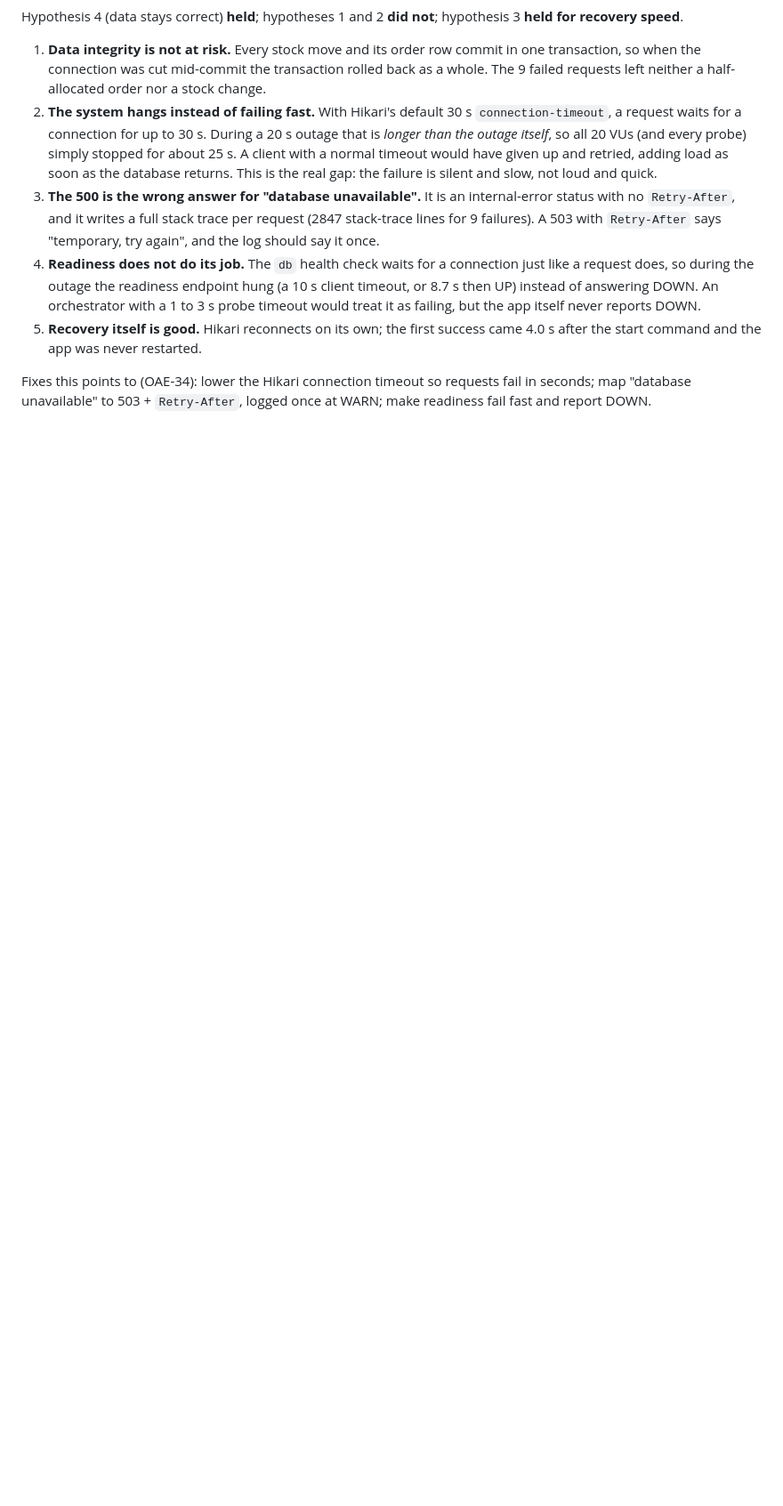
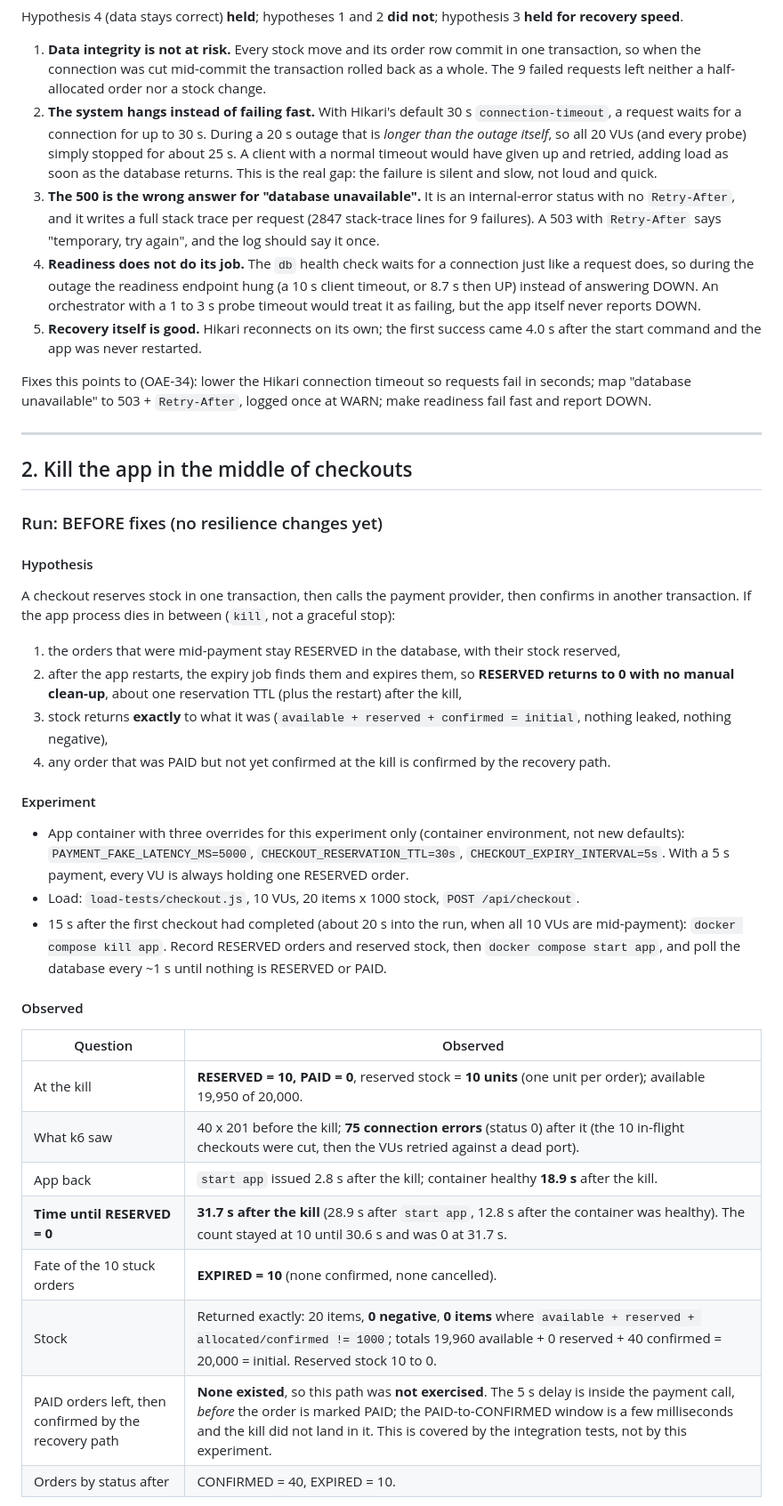
Before and after one commit to ChamaniNiroshani/order-allocation-engine, a Markdown page: docs/chaos.md, the part around one of its changes. Shown at 89% size. Rendered like a GitHub page; blank space fills up the shorter version.

```diff
--- a/docs/chaos.md
+++ b/docs/chaos.md
@@ -125,3 +125,45 @@ Hypothesis 4 (data stays correct) **held**; hypotheses 1 and 2 **did not**; hypo
 
 Fixes this points to (OAE-34): lower the Hikari connection timeout so requests fail in seconds; map "database
 unavailable" to 503 + `Retry-After`, logged once at WARN; make readiness fail fast and report DOWN.
+
+---
+
+## 2. Kill the app in the middle of checkouts
+
+### Run: BEFORE fixes (no resilience changes yet)
+
+#### Hypothesis
+
+A checkout reserves stock in one transaction, then calls the payment provider, then confirms in another transaction.
+If the app process dies in between (`kill`, not a graceful stop):
+
+1. the orders that were mid-payment stay RESERVED in the database, with their stock reserved,
+2. after the app restarts, the expiry job finds them and expires them, so **RESERVED returns to 0 with no manual
+   clean-up**, about one reservation TTL (plus the restart) after the kill,
+3. stock returns **exactly** to what it was (`available + reserved + confirmed = initial`, nothing leaked, nothing
+   negative),
+4. any order that was PAID but not yet confirmed at the kill is confirmed by the recovery path.
+
+#### Experiment
+
+- App container with three overrides for this experiment only (container environment, not new defaults):
+  `PAYMENT_FAKE_LATENCY_MS=5000`, `CHECKOUT_RESERVATION_TTL=30s`, `CHECKOUT_EXPIRY_INTERVAL=5s`. With a 5 s payment,
+  every VU is always holding one RESERVED order.
+- Load: `load-tests/checkout.js`, 10 VUs, 20 items x 1000 stock, `POST /api/checkout`.
+- 15 s after the first checkout had completed (about 20 s into the run, when all 10 VUs are mid-payment):
+  `docker compose kill app`. Record RESERVED orders and reserved stock, then `docker compose start app`, and poll the
+  database every ~1 s until nothing is RESERVED or PAID.
+
+#### Observed
+
+| Question | Observed |
+|---|---|
+| At the kill | **RESERVED = 10, PAID = 0**, reserved stock = **10 units** (one unit per order); available 19,950 of 20,000. |
+| What k6 saw | 40 x 201 before the kill; **75 connection errors** (status 0) after it (the 10 in-flight checkouts were cut, then the VUs retried against a dead port). |
+| App back | `start app` issued 2.8 s after the kill; container healthy **18.9 s** after the kill. |
+| **Time until RESERVED = 0** | **31.7 s after the kill** (28.9 s after `start app`, 12.8 s after the container was healthy). The count stayed at 10 until 30.6 s and was 0 at 31.7 s. |
+| Fate of the 10 stuck orders | **EXPIRED = 10** (none confirmed, none cancelled). |
+| Stock | Returned exactly: 20 items, **0 negative**, **0 items** where `available + reserved + allocated/confirmed != 1000`; totals 19,960 available + 0 reserved + 40 confirmed = 20,000 = initial. Reserved stock 10 to 0. |
+| PAID orders left, then confirmed by the recovery path | **None existed**, so this path was **not exercised**. The 5 s delay is inside the payment call, *before* the order is marked PAID; the PAID-to-CONFIRMED window is a few milliseconds and the kill did not land in it. This is covered by the integration tests, not by this experiment. |
+| Orders by status after | CONFIRMED = 40, EXPIRED = 10. |
+
```
Also changed, not shown: other parts of docs/chaos.md (+35 -1 lines), docs/img/chaos-app-before.png (added), 2 other files.
